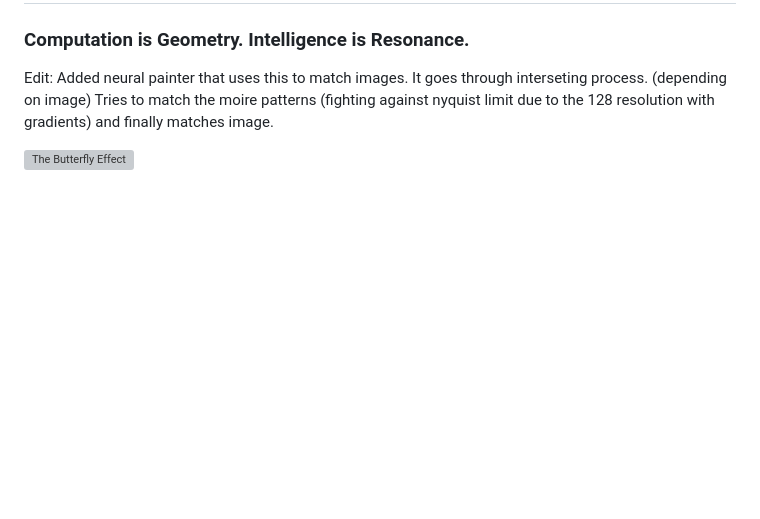
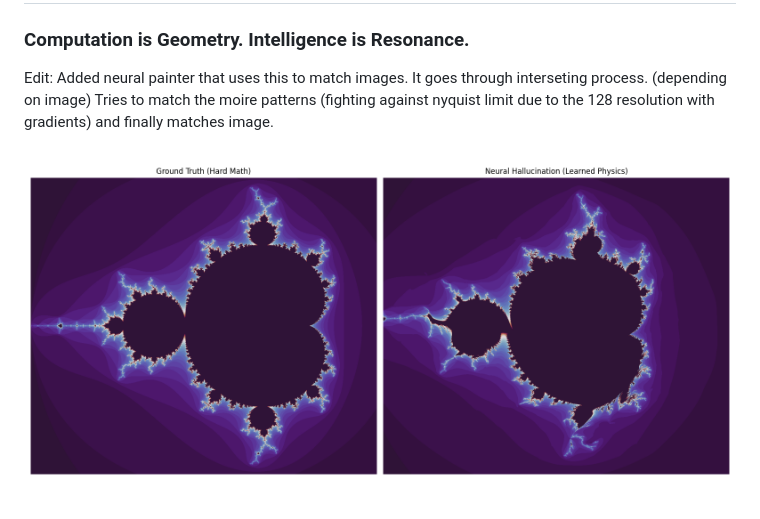
Before and after one commit to anttiluode/ResonantCortex, a Markdown page: README.md, the part around the change. Drawn GitHub-style; blank space fills up the shorter version; grey boxes are pictures that could not be loaded.

```diff
--- a/README.md
+++ b/README.md
@@ -5,7 +5,7 @@ Edit: Added neural painter that uses this to match images. It goes through
 interseting process. (depending on image) Tries to match the moire patterns (fighting
 against nyquist limit due to the 128 resolution with gradients) and finally matches image.
 
-![The Butterfly Effect](mandelbrot_grok.png.png)
+![The Butterfly Effect](mandelbrot_grok.png)
 
 ![The Butterfly Effect](chaos_fixed.png)
 *RCNet phase-locking onto the chaotic attractor of the Lorenz System. The red line (AI Hallucination) perfectly traces the blue line (True Physics) by learning the system's differential equations in the frequency domain.*
```
